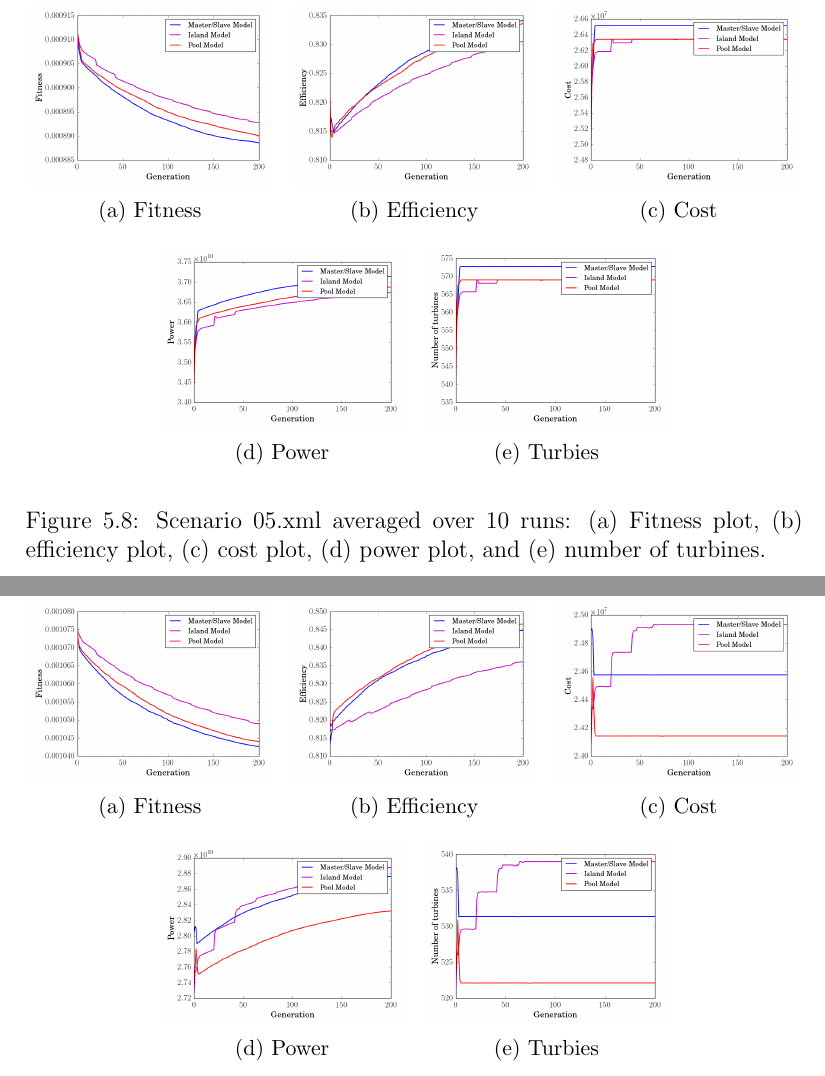
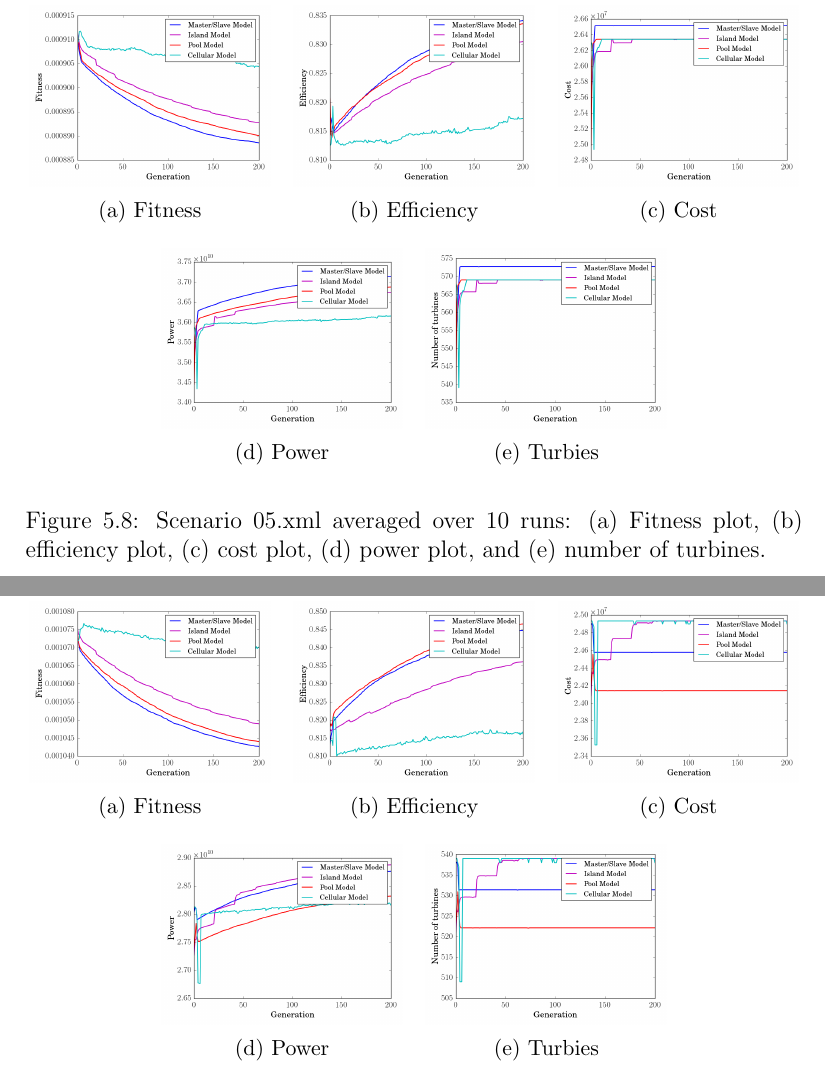
Before and after one commit to helenetangen/Thesis, a LaTeX thesis (project.tex, which reads chapters/results.tex): two parts of pages 78 and 79 of 82, joined at a grey line, cut so that both start at the same text. Compiled offline with pdfLaTeX.

Commit message:
Made new plots.

```diff
--- a/chapters/results.tex
+++ b/chapters/results.tex
@@ -485,27 +485,27 @@ The results for running all the models on scenario obs00.xml is shown in figure
         \includegraphics[width=\textwidth]{images/plots/Plots/"scenario 05"/"efficiency"}
         \caption{Efficiency}
         \hfill
-        \label{plot:single point crossover}
+        \label{plot:efficiency plot scenario 05}
     \end{subfigure}
     ~
     \begin{subfigure}[b]{0.31\textwidth}
         \includegraphics[width=\textwidth]{images/plots/Plots/"scenario 05"/"cost"}
         \caption{Cost}
         \hfill
-        \label{plot:single point crossover}
+        \label{plot:cost plot scenario 05}
     \end{subfigure}
     ~
     \begin{subfigure}[b]{0.31\textwidth}
         \includegraphics[width=\textwidth]{images/plots/Plots/"scenario 05"/"power"}
         \caption{Power}
         \hfill
-        \label{plot:two point crossover}
+        \label{plot:power plot scenario 05}
     \end{subfigure}
     ~
     \begin{subfigure}[b]{0.31\textwidth}
         \includegraphics[width=\textwidth]{images/plots/Plots/"scenario 05"/"turbines"}
         \caption{Turbies}
         \hfill
-        \label{plot:uniform crossover}
+        \label{plot:turbines plot scenario 05}
     \end{subfigure}
     \caption{Scenario 05.xml averaged over 10 runs: (a) Fitness plot, (b) efficiency plot, (c) cost plot, (d) power plot, and (e) number of turbines.}
@@ -526,27 +526,27 @@ The results for running all the models on scenario obs00.xml is shown in figure
         \includegraphics[width=\textwidth]{images/plots/Plots/"scenario obs 00"/efficiency}
         \caption{Efficiency}
         \hfill
-        \label{plot:single point crossover}
+        \label{plot:efficiency plot scenario obs 00}
     \end{subfigure}
     ~
     \begin{subfigure}[b]{0.31\textwidth}
         \includegraphics[width=\textwidth]{images/plots/Plots/"scenario obs 00"/cost}
         \caption{Cost}
         \hfill
-        \label{plot:single point crossover}
+        \label{plot:cost plot scenario obs 00}
     \end{subfigure}
     ~
     \begin{subfigure}[b]{0.31\textwidth}
         \includegraphics[width=\textwidth]{images/plots/Plots/"scenario obs 00"/power}
         \caption{Power}
         \hfill
-        \label{plot:two point crossover}
+        \label{plot:power plot scenario obs 00}
     \end{subfigure}
     ~
     \begin{subfigure}[b]{0.31\textwidth}
         \includegraphics[width=\textwidth]{images/plots/Plots/"scenario obs 00"/turbines}
         \caption{Turbies}
         \hfill
-        \label{plot:uniform crossover}
+        \label{plot:turbines plot scenario obs 00}
     \end{subfigure}
     \caption{Scenario obs00.xml averaged over 10 runs: (a) Fitness plot, (b) efficiency plot, (c) cost plot, (d) power plot, and (e) number of turbines.}
```
Also changed, not shown: images/plots/Plots/scenario 05/best.png, images/plots/Plots/scenario 05/cost.png, images/plots/Plots/scenario 05/efficiency.png, images/plots/Plots/scenario 05/power.png, images/plots/Plots/scenario 05/turbines.png, images/plots/Plots/scenario obs 00/best.png, images/plots/Plots/scenario obs 00/cost.png, images/plots/Plots/scenario obs 00/efficiency.png, images/plots/Plots/scenario obs 00/power.png, images/plots/Plots/scenario obs 00/turbines.png, images/plots/Plots/scenario obs 05/best.png, images/plots/Plots/scenario obs 05/cost.png, images/plots/Plots/scenario obs 05/efficiency.png, images/plots/Plots/scenario obs 05/power.png, 3 more files, 5 other files.
